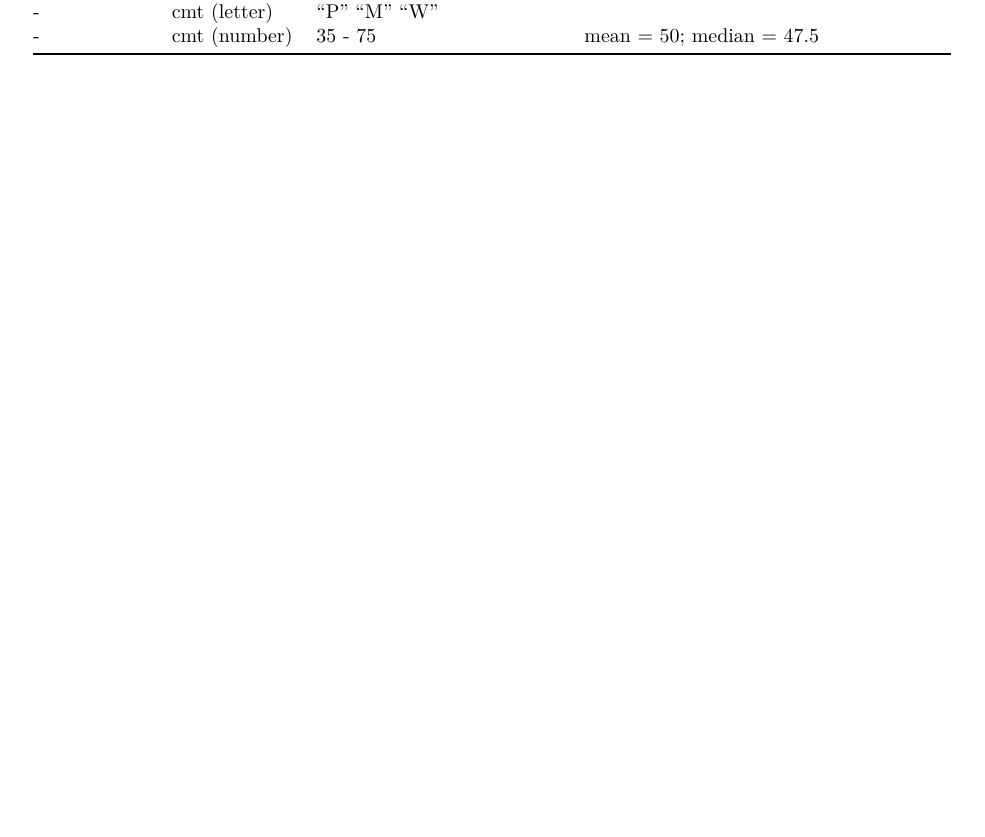
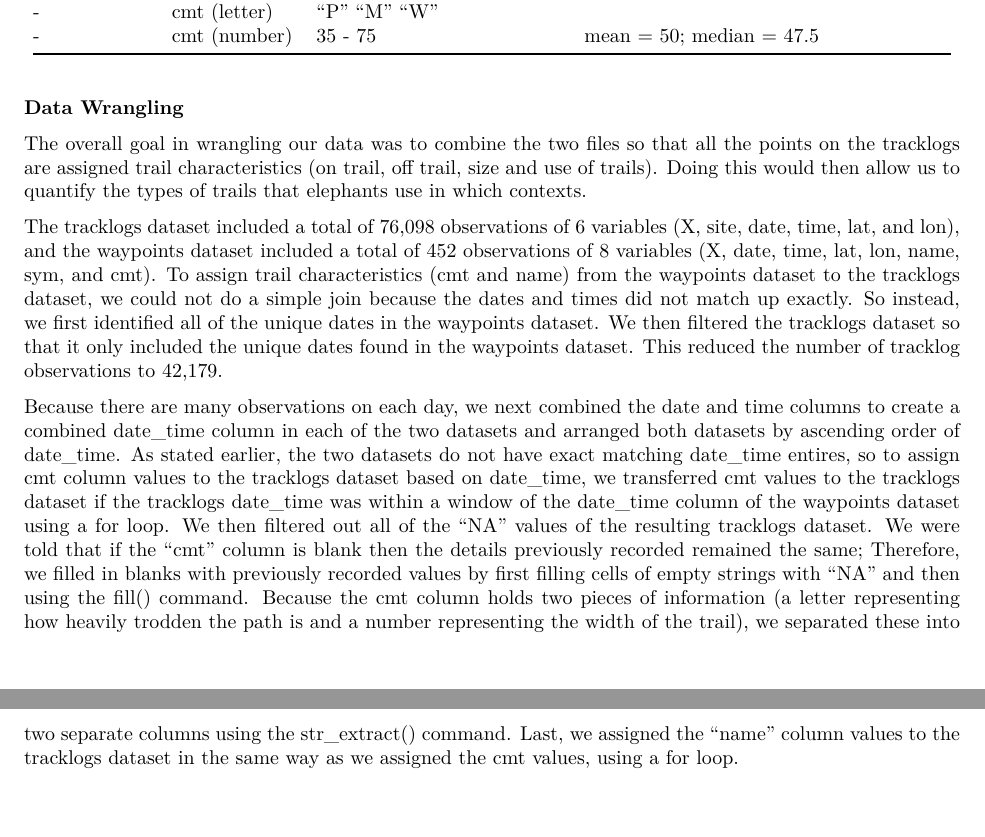
Before and after one commit to kmk85/HarriganKrejsa_ENV872_EDA_FinalProject, an R Markdown document (draft_writing.Rmd): part of page 2 of 2 before the commit and two parts of pages 2 and 3 of 3 after it, the two joined at a grey line, cut so that both start at the same text, the shorter picture padded with empty space. The pictures show the output file draft_writing.pdf that the author committed with the source.

Commit message:
Updates to the Dataset and Data Wrangling sections

```diff
--- a/draft_writing.Rmd
+++ b/draft_writing.Rmd
@@ -52,3 +52,12 @@ IV_wgts      |date          |2018-02-06 - 2018-05-25    |
      -       |sym           |                           |
      -       |cmt (letter)  | "P" "M" "W"               |
      -       |cmt (number)  | 35 - 75                   |mean = 50; median = 47.5
+
+
+__Data Wrangling__
+
+The overall goal in wrangling our data was to combine the two files so that all the points on the tracklogs are assigned trail characteristics (on trail, off trail, size and use of trails). Doing this would then allow us to quantify the types of trails that elephants use in which contexts.
+
+The tracklogs dataset included a total of 76,098 observations of 6 variables (X, site, date, time, lat, and lon), and the waypoints dataset included a total of 452 observations of 8 variables (X, date, time, lat, lon, name, sym, and cmt). To assign trail characteristics (cmt and name) from the waypoints dataset to the tracklogs dataset, we could not do a simple join because the dates and times did not match up exactly. So instead, we first identified all of the unique dates in the waypoints dataset. We then filtered the tracklogs dataset so that it only included the unique dates found in the waypoints dataset. This reduced the number of tracklog observations to 42,179.
+
+Because there are many observations on each day, we next combined the date and time columns to create a combined date_time column in each of the two datasets and arranged both datasets by ascending order of date_time. As stated earlier, the two datasets do not have exact matching date_time entires, so to assign cmt column values to the tracklogs dataset based on date_time, we transferred cmt values to the tracklogs dataset if the tracklogs date_time was within a window of the date_time column of the waypoints dataset using a for loop. We then filtered out all of the "NA" values of the resulting tracklogs dataset. We were told that if the "cmt" column is blank then the details previously recorded remained the same; Therefore, we filled in blanks with previously recorded values by first filling cells of empty strings with "NA" and then using the fill() command. Because the cmt column holds two pieces of information (a letter representing how heavily trodden the path is and a number representing the width of the trail), we separated these into two separate columns using the str_extract() command. Last, we assigned the "name" column values to the tracklogs dataset in the same way as we assigned the cmt values, using a for loop.
```
Also changed, not shown: draft_writing.pdf.
